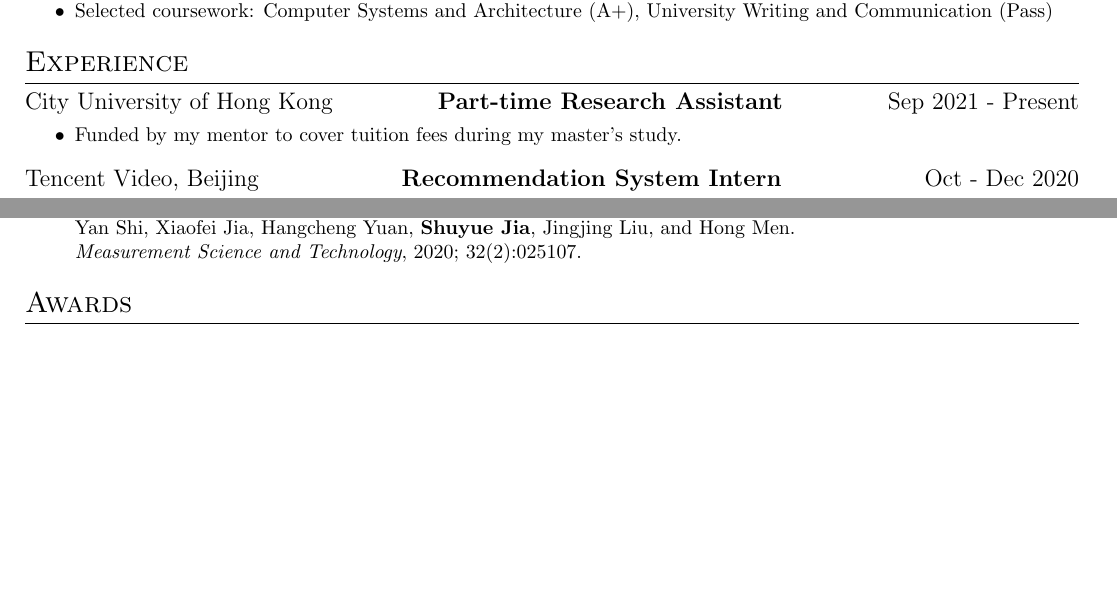
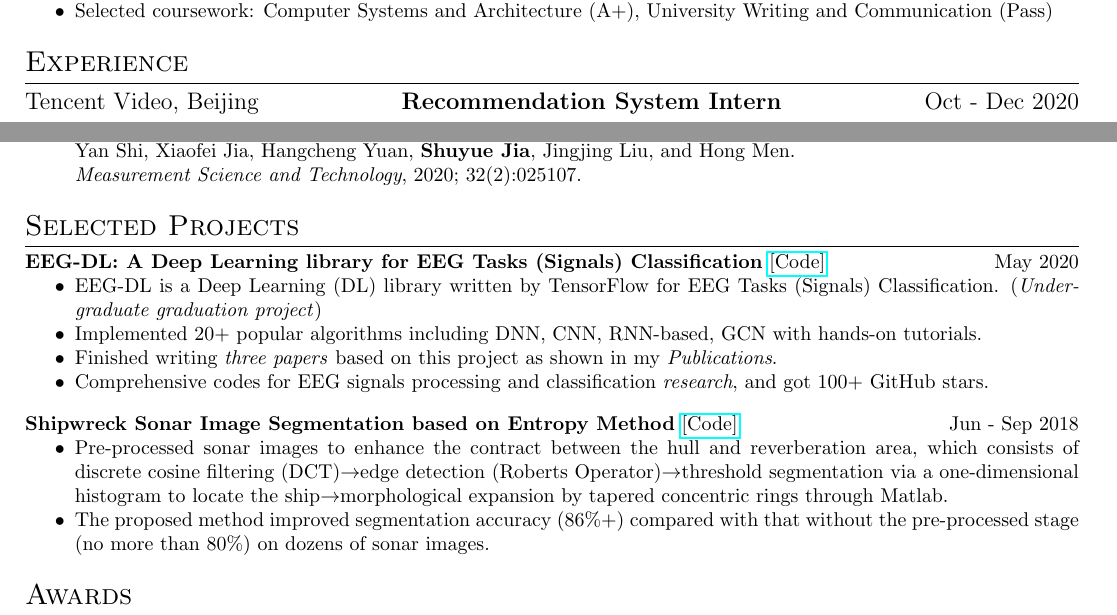
Before and after one commit to SuperBruceJia/SuperBruceJia.github.io, a LaTeX CV (CV-Latex/ShuyueJia-CV.tex): two parts of pages 1 and 2 of 2, joined at a grey line, cut so that both start at the same text, the shorter picture padded with empty space. Compiled offline with pdfLaTeX.

Commit message:
update Files

```diff
--- a/CV-Latex/ShuyueJia-CV.tex
+++ b/CV-Latex/ShuyueJia-CV.tex
@@ -37,15 +37,6 @@
 \hspace*{\fill}
 
 \section{Experience}
-\datedsubsection{City University of Hong Kong}{Part-time Research Assistant}{Sep 2021 - Present}
-\workitemsone
-{Funded by my mentor to cover tuition fees during my master's study.}
-
-%\datedsubsection{AIA, Hong Kong, China}{Wealth Management Program}{May 2021}
-%\workitemstwo
-%{Completed a Two-day CL Confidence District's Wealth Management Program at AIA Hong Kong.}
-%{Experienced practical insurance training, learnt financial services and insurance industry in HK, and enlarged the circle of friends.}
-
 \datedsubsection{Tencent Video, Beijing}{Recommendation System Intern}{Oct - Dec 2020}
 \workitemstwo
 {Assist with the unified architecture w.r.t. the \emph{Rerank} Module for Tencent Video Recommendation System (RS).}
@@ -107,22 +98,22 @@
 
 \hspace*{\fill}
 
-%\section{Selected Projects}
-%\noindent \textbf{EEG-DL: A Deep Learning library for EEG Tasks (Signals) Classification} \href{https://github.com/SuperBruceJia/EEG-DL}{[Code]} \hfill May 2020
-%\workitemsfour
-%{EEG-DL is a Deep Learning (DL) library written by TensorFlow for EEG Tasks (Signals) Classification. (\emph{Undergraduate graduation project})}
-%{Implemented 20+ popular algorithms including DNN, CNN, RNN-based, GCN with hands-on tutorials.}
-%{Finished writing \emph{three papers} based on this project as shown in my \emph{Publications}.}
-%{Comprehensive codes for EEG signals processing and classification \emph{research}, and got 100+ GitHub stars.}
-%
-%\hspace*{\fill}
-%
-%\noindent \textbf{Shipwreck Sonar Image Segmentation based on Entropy Method} \href{https://github.com/SuperBruceJia/Sonar-Image-Segmentation-through-Entropy-Method}{[Code]} \hfill Jun - Sep 2018
-%\workitemstwo
-%{Pre-processed sonar images to enhance the contract between the hull and reverberation area, which consists of discrete cosine filtering (DCT)$\rightarrow$edge detection (Roberts Operator)$\rightarrow$threshold segmentation via a one-dimensional histogram to locate the ship$\rightarrow$morphological expansion by tapered concentric rings through Matlab.}
-%{The proposed method improved segmentation accuracy (86\%+) compared with that without the pre-processed stage (no more than 80\%) on dozens of sonar images.}
+\section{Selected Projects}
+\noindent \textbf{EEG-DL: A Deep Learning library for EEG Tasks (Signals) Classification} \href{https://github.com/SuperBruceJia/EEG-DL}{[Code]} \hfill May 2020
+\workitemsfour
+{EEG-DL is a Deep Learning (DL) library written by TensorFlow for EEG Tasks (Signals) Classification. (\emph{Undergraduate graduation project})}
+{Implemented 20+ popular algorithms including DNN, CNN, RNN-based, GCN with hands-on tutorials.}
+{Finished writing \emph{three papers} based on this project as shown in my \emph{Publications}.}
+{Comprehensive codes for EEG signals processing and classification \emph{research}, and got 100+ GitHub stars.}
 
-%\hspace*{\fill}
+\hspace*{\fill}
+
+\noindent \textbf{Shipwreck Sonar Image Segmentation based on Entropy Method} \href{https://github.com/SuperBruceJia/Sonar-Image-Segmentation-through-Entropy-Method}{[Code]} \hfill Jun - Sep 2018
+\workitemstwo
+{Pre-processed sonar images to enhance the contract between the hull and reverberation area, which consists of discrete cosine filtering (DCT)$\rightarrow$edge detection (Roberts Operator)$\rightarrow$threshold segmentation via a one-dimensional histogram to locate the ship$\rightarrow$morphological expansion by tapered concentric rings through Matlab.}
+{The proposed method improved segmentation accuracy (86\%+) compared with that without the pre-processed stage (no more than 80\%) on dozens of sonar images.}
+
+\hspace*{\fill}
 
 %\noindent \textbf{Third China Data Mining Competition, Butterfly Recognition} \href{https://ccdm2018.sdufe.edu.cn/info/1012/1212.htm}{[Website]}  \href{https://github.com/SuperBruceJia/YOLO-V2-Object-Detection-Implementation}{[Code]} \hfill Oct 2017 - May 2018
 %\workitemsthree
```
Also changed, not shown: CV-Latex/ShuyueJia-CV.pdf, 4 other files.
